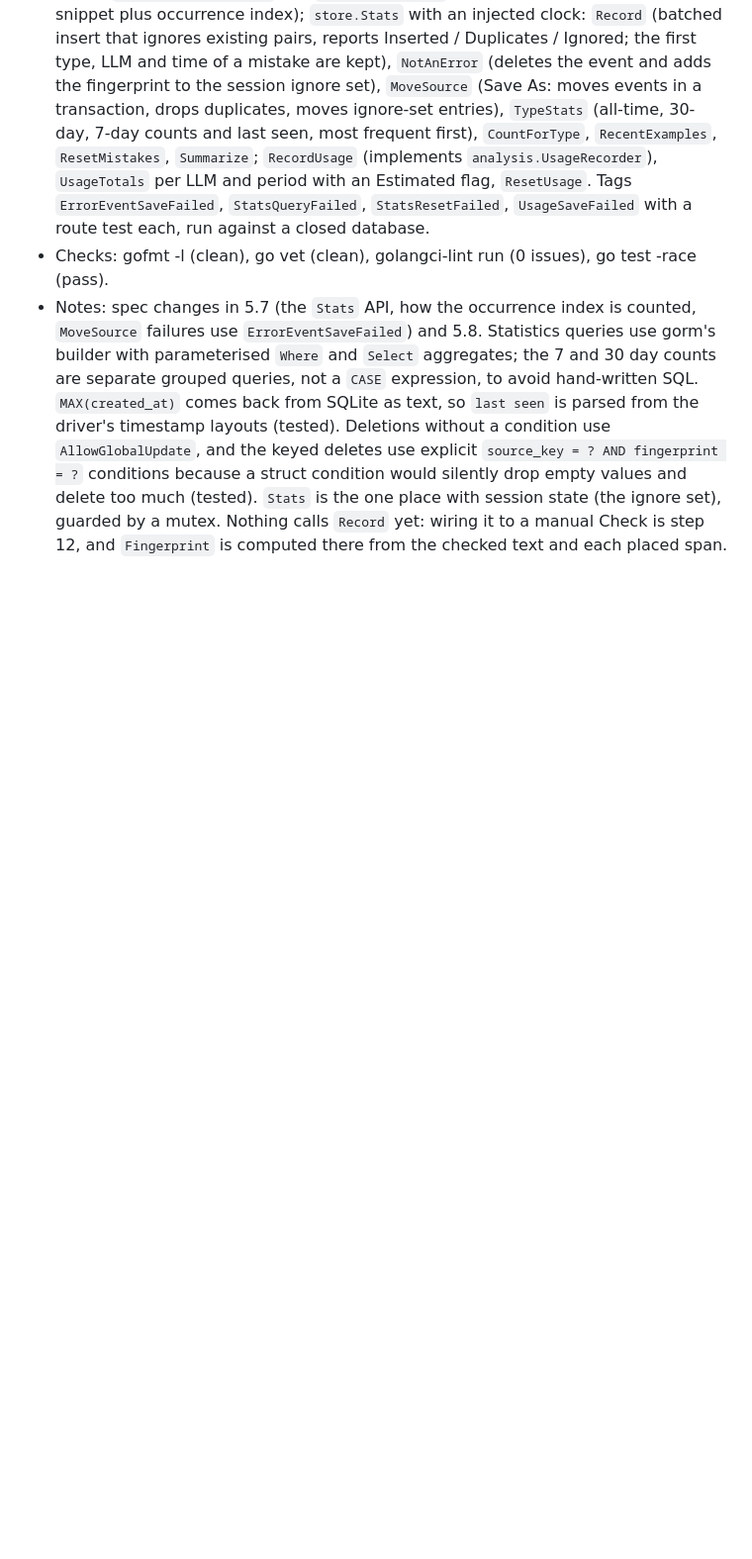
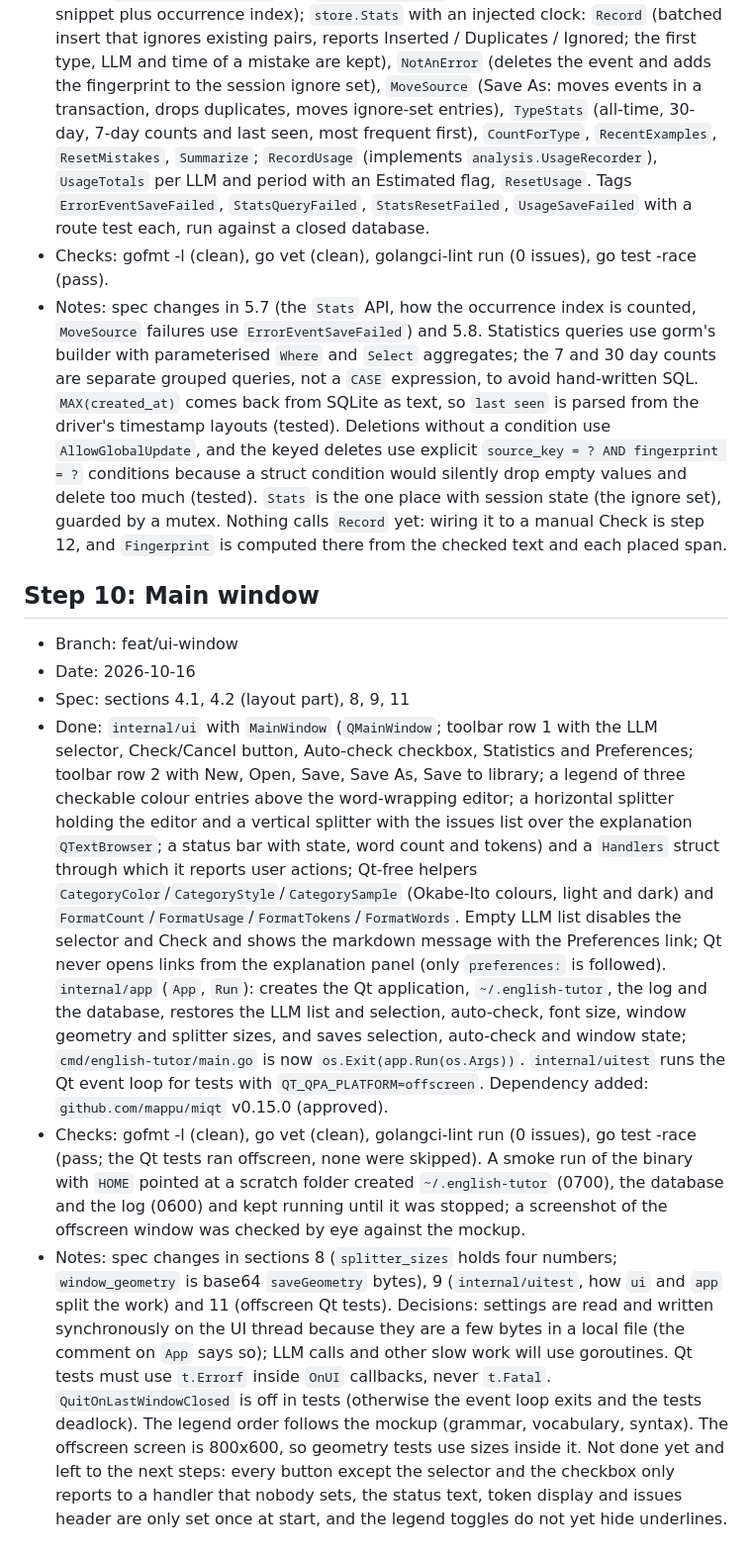
Before and after one commit to rm4n0s/english-tutor, a Markdown page: docs/IMPLEMENTED.md, the part around the change. Shown at 99% size. GitHub-like rendering; blank space fills up the shorter version.

Commit message:
Record step 10 in IMPLEMENTED.md

```diff
--- a/docs/IMPLEMENTED.md
+++ b/docs/IMPLEMENTED.md
@@ -73,3 +73,11 @@ Finished steps of [IMPLEMENTATION.md](IMPLEMENTATION.md), newest last. Each entr
 - Done: migrations `002_error_events` (unique index on `source_key` + `fingerprint`, index on `error_type` + `created_at`) and `003_llm_usage`, each with its own frozen table struct; `analysis.Fingerprint` and `NormaliseSnippet` (SHA-256 of the normalised snippet plus occurrence index); `store.Stats` with an injected clock: `Record` (batched insert that ignores existing pairs, reports Inserted / Duplicates / Ignored; the first type, LLM and time of a mistake are kept), `NotAnError` (deletes the event and adds the fingerprint to the session ignore set), `MoveSource` (Save As: moves events in a transaction, drops duplicates, moves ignore-set entries), `TypeStats` (all-time, 30-day, 7-day counts and last seen, most frequent first), `CountForType`, `RecentExamples`, `ResetMistakes`, `Summarize`; `RecordUsage` (implements `analysis.UsageRecorder`), `UsageTotals` per LLM and period with an Estimated flag, `ResetUsage`. Tags `ErrorEventSaveFailed`, `StatsQueryFailed`, `StatsResetFailed`, `UsageSaveFailed` with a route test each, run against a closed database.
 - Checks: gofmt -l (clean), go vet (clean), golangci-lint run (0 issues), go test -race (pass).
 - Notes: spec changes in 5.7 (the `Stats` API, how the occurrence index is counted, `MoveSource` failures use `ErrorEventSaveFailed`) and 5.8. Statistics queries use gorm's builder with parameterised `Where` and `Select` aggregates; the 7 and 30 day counts are separate grouped queries, not a `CASE` expression, to avoid hand-written SQL. `MAX(created_at)` comes back from SQLite as text, so `last seen` is parsed from the driver's timestamp layouts (tested). Deletions without a condition use `AllowGlobalUpdate`, and the keyed deletes use explicit `source_key = ? AND fingerprint = ?` conditions because a struct condition would silently drop empty values and delete too much (tested). `Stats` is the one place with session state (the ignore set), guarded by a mutex. Nothing calls `Record` yet: wiring it to a manual Check is step 12, and `Fingerprint` is computed there from the checked text and each placed span.
+
+## Step 10: Main window
+- Branch: feat/ui-window
+- Date: 2026-10-16
+- Spec: sections 4.1, 4.2 (layout part), 8, 9, 11
+- Done: `internal/ui` with `MainWindow` (`QMainWindow`; toolbar row 1 with the LLM selector, Check/Cancel button, Auto-check checkbox, Statistics and Preferences; toolbar row 2 with New, Open, Save, Save As, Save to library; a legend of three checkable colour entries above the word-wrapping editor; a horizontal splitter holding the editor and a vertical splitter with the issues list over the explanation `QTextBrowser`; a status bar with state, word count and tokens) and a `Handlers` struct through which it reports user actions; Qt-free helpers `CategoryColor`/`CategoryStyle`/`CategorySample` (Okabe-Ito colours, light and dark) and `FormatCount`/`FormatUsage`/`FormatTokens`/`FormatWords`. Empty LLM list disables the selector and Check and shows the markdown message with the Preferences link; Qt never opens links from the explanation panel (only `preferences:` is followed). `internal/app` (`App`, `Run`): creates the Qt application, `~/.english-tutor`, the log and the database, restores the LLM list and selection, auto-check, font size, window geometry and splitter sizes, and saves selection, auto-check and window state; `cmd/english-tutor/main.go` is now `os.Exit(app.Run(os.Args))`. `internal/uitest` runs the Qt event loop for tests with `QT_QPA_PLATFORM=offscreen`. Dependency added: `github.com/mappu/miqt` v0.15.0 (approved).
+- Checks: gofmt -l (clean), go vet (clean), golangci-lint run (0 issues), go test -race (pass; the Qt tests ran offscreen, none were skipped). A smoke run of the binary with `HOME` pointed at a scratch folder created `~/.english-tutor` (0700), the database and the log (0600) and kept running until it was stopped; a screenshot of the offscreen window was checked by eye against the mockup.
+- Notes: spec changes in sections 8 (`splitter_sizes` holds four numbers; `window_geometry` is base64 `saveGeometry` bytes), 9 (`internal/uitest`, how `ui` and `app` split the work) and 11 (offscreen Qt tests). Decisions: settings are read and written synchronously on the UI thread because they are a few bytes in a local file (the comment on `App` says so); LLM calls and other slow work will use goroutines. Qt tests must use `t.Errorf` inside `OnUI` callbacks, never `t.Fatal`. `QuitOnLastWindowClosed` is off in tests (otherwise the event loop exits and the tests deadlock). The legend order follows the mockup (grammar, vocabulary, syntax). The offscreen screen is 800x600, so geometry tests use sizes inside it. Not done yet and left to the next steps: every button except the selector and the checkbox only reports to a handler that nobody sets, the status text, token display and issues header are only set once at start, and the legend toggles do not yet hide underlines.
```
